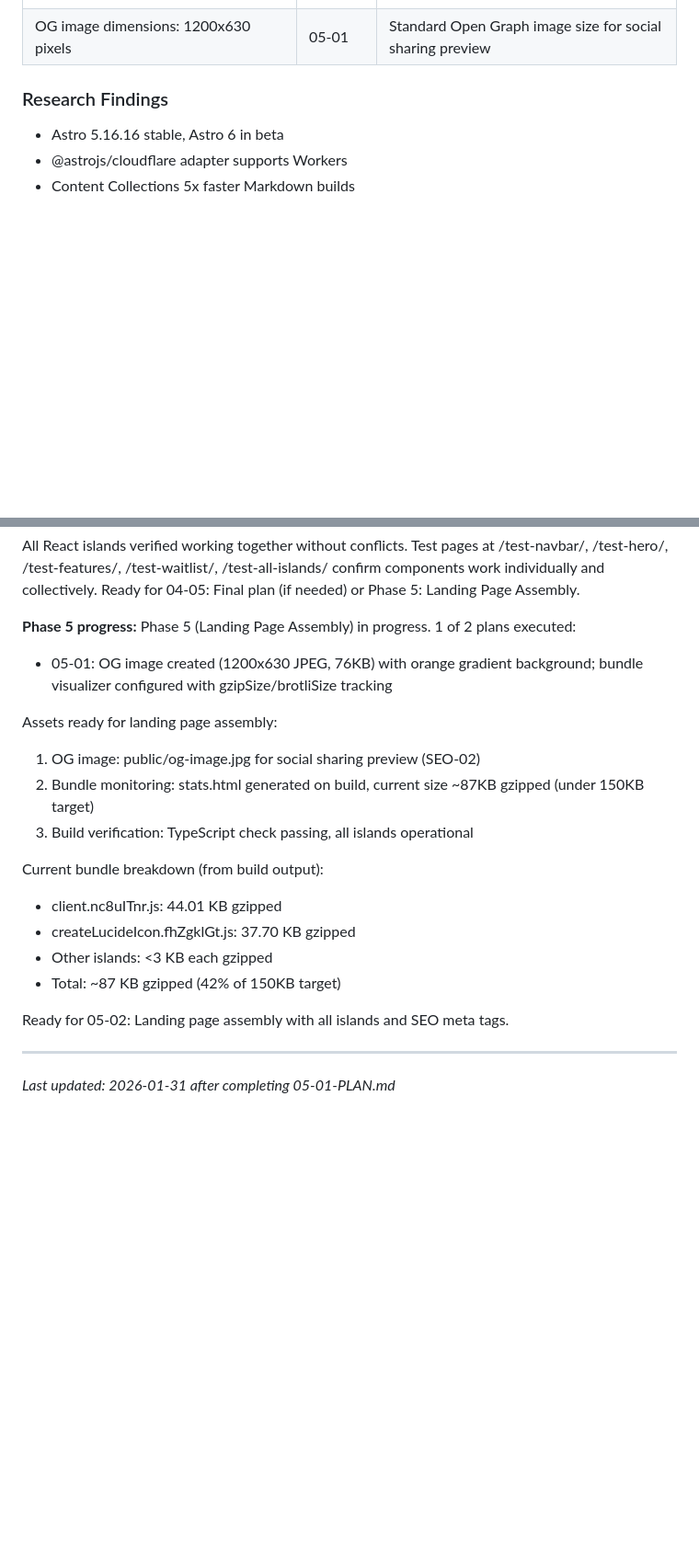
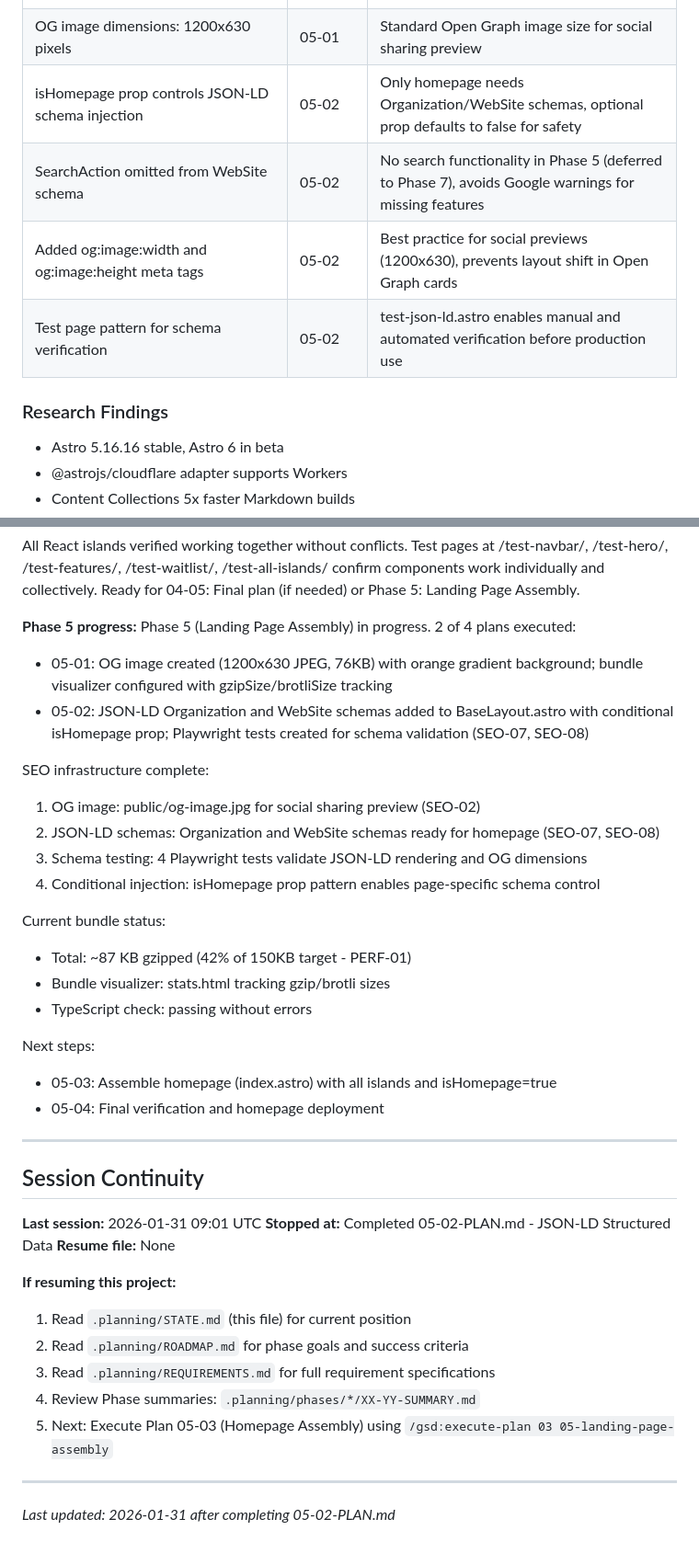
Before and after one commit to NomadCrew/nomadcrew-landing, a Markdown page: .planning/STATE.md, 2 parts joined by grey strips. Shown at 92% size. Rendered like a GitHub page; blank space fills up the shorter version.

Commit message:
docs(05-02): complete JSON-LD Structured Data plan
Tasks completed: 3/3
- Add JSON-LD schemas to BaseLayout.astro (feat)
- Create test-json-ld.astro test page (test)
- Add Playwright tests for schema validation (test)

SUMMARY: .planning/phases/05-landing-page-assembly/05-02-SUMMARY.md

```diff
--- a/.planning/STATE.md
+++ b/.planning/STATE.md
@@ -88,6 +88,10 @@ See: .planning/PROJECT.md (updated 2026-01-28)
 | Used sharp library for OG image generation | 05-01 | ImageMagick had environment issues in MSYS/Windows, sharp provides Node.js-native image processing |
 | Bundle visualizer with gzip and brotli sizes | 05-01 | Aligns with <150KB performance target, shows compressed sizes matching Cloudflare delivery |
 | OG image dimensions: 1200x630 pixels | 05-01 | Standard Open Graph image size for social sharing preview |
+| isHomepage prop controls JSON-LD schema injection | 05-02 | Only homepage needs Organization/WebSite schemas, optional prop defaults to false for safety |
+| SearchAction omitted from WebSite schema | 05-02 | No search functionality in Phase 5 (deferred to Phase 7), avoids Google warnings for missing features |
+| Added og:image:width and og:image:height meta tags | 05-02 | Best practice for social previews (1200x630), prevents layout shift in Open Graph cards |
+| Test page pattern for schema verification | 05-02 | test-json-ld.astro enables manual and automated verification before production use |
 
 ### Research Findings
 - Astro 5.16.16 stable, Astro 6 in beta
@@ -237,22 +241,40 @@ Island extraction patterns established:
 All React islands verified working together without conflicts. Test pages at /test-navbar/, /test-hero/, /test-features/, /test-waitlist/, /test-all-islands/ confirm components work individually and collectively. Ready for 04-05: Final plan (if needed) or Phase 5: Landing Page Assembly.
 
 **Phase 5 progress:**
-Phase 5 (Landing Page Assembly) in progress. 1 of 2 plans executed:
+Phase 5 (Landing Page Assembly) in progress. 2 of 4 plans executed:
 - 05-01: OG image created (1200x630 JPEG, 76KB) with orange gradient background; bundle visualizer configured with gzipSize/brotliSize tracking
+- 05-02: JSON-LD Organization and WebSite schemas added to BaseLayout.astro with conditional isHomepage prop; Playwright tests created for schema validation (SEO-07, SEO-08)
 
-Assets ready for landing page assembly:
+SEO infrastructure complete:
 1. OG image: public/og-image.jpg for social sharing preview (SEO-02)
-2. Bundle monitoring: stats.html generated on build, current size ~87KB gzipped (under 150KB target)
-3. Build verification: TypeScript check passing, all islands operational
+2. JSON-LD schemas: Organization and WebSite schemas ready for homepage (SEO-07, SEO-08)
+3. Schema testing: 4 Playwright tests validate JSON-LD rendering and OG dimensions
+4. Conditional injection: isHomepage prop pattern enables page-specific schema control
 
-Current bundle breakdown (from build output):
-- client.nc8uITnr.js: 44.01 KB gzipped
-- createLucideIcon.fhZgklGt.js: 37.70 KB gzipped
-- Other islands: <3 KB each gzipped
-- Total: ~87 KB gzipped (42% of 150KB target)
+Current bundle status:
+- Total: ~87 KB gzipped (42% of 150KB target - PERF-01)
+- Bundle visualizer: stats.html tracking gzip/brotli sizes
+- TypeScript check: passing without errors
 
-Ready for 05-02: Landing page assembly with all islands and SEO meta tags.
+Next steps:
+- 05-03: Assemble homepage (index.astro) with all islands and isHomepage=true
+- 05-04: Final verification and homepage deployment
 
 ---
 
-*Last updated: 2026-01-31 after completing 05-01-PLAN.md*
+## Session Continuity
+
+**Last session:** 2026-01-31 09:01 UTC
+**Stopped at:** Completed 05-02-PLAN.md - JSON-LD Structured Data
+**Resume file:** None
+
+**If resuming this project:**
+1. Read `.planning/STATE.md` (this file) for current position
+2. Read `.planning/ROADMAP.md` for phase goals and success criteria
+3. Read `.planning/REQUIREMENTS.md` for full requirement specifications
+4. Review Phase summaries: `.planning/phases/*/XX-YY-SUMMARY.md`
+5. Next: Execute Plan 05-03 (Homepage Assembly) using `/gsd:execute-plan 03 05-landing-page-assembly`
+
+---
+
+*Last updated: 2026-01-31 after completing 05-02-PLAN.md*
```
Also changed, not shown: 1 other file.
